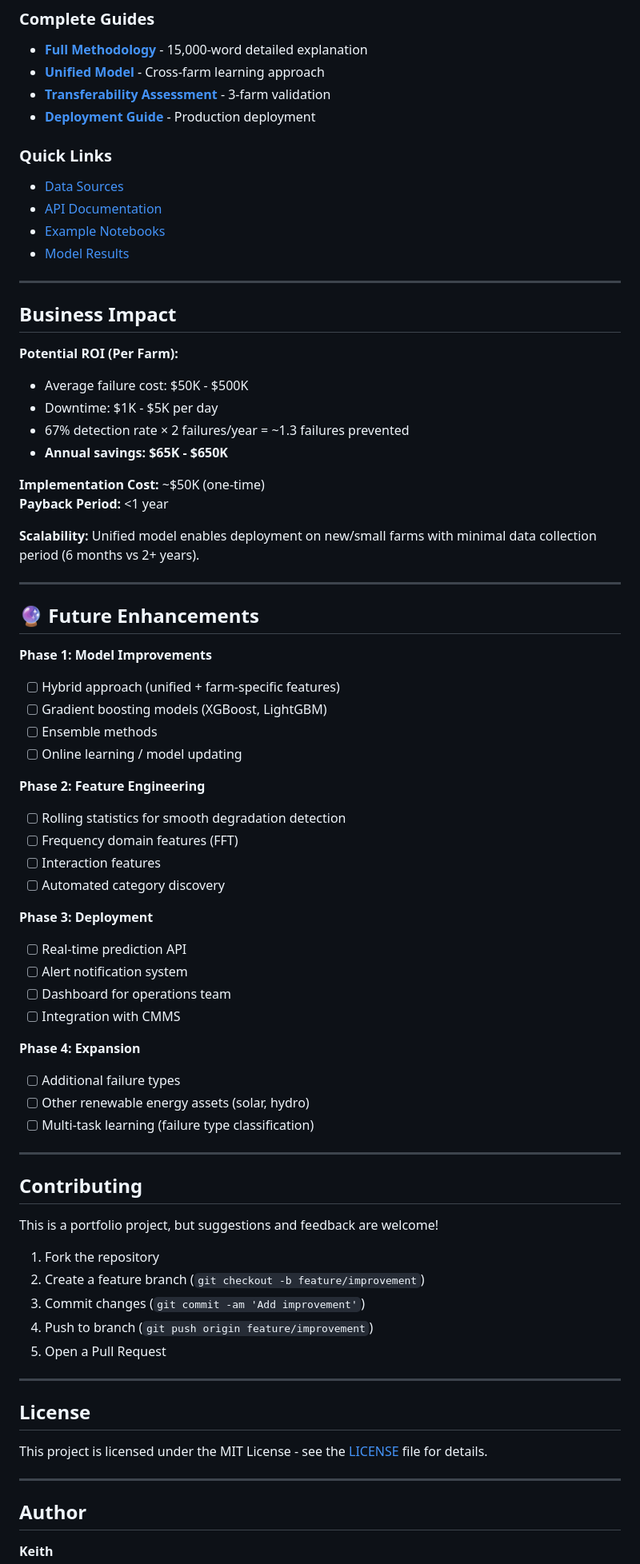
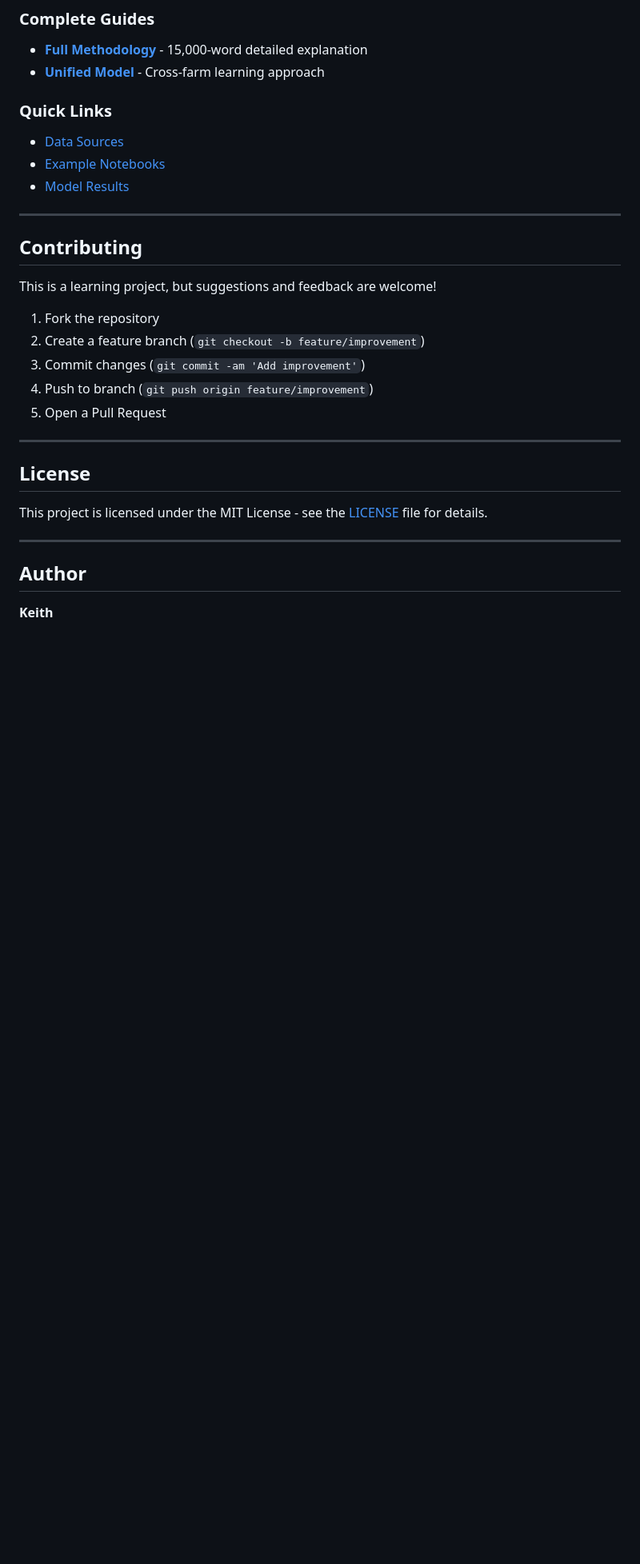
Before and after one commit to keithcockerham/Wind_Farm, a Markdown page: README.md, the part around one of its changes. Shown at 80% size. GitHub-like rendering; blank space fills up the shorter version.

```diff
--- a/README.md
+++ b/README.md
@@ -171,63 +139,18 @@ Explore:
 
 - [**Full Methodology**](docs/methodology.md) - 15,000-word detailed explanation
 - [**Unified Model**](docs/unified_model.md) - Cross-farm learning approach
-- [**Transferability Assessment**](docs/transferability_assessment.md) - 3-farm validation
-- [**Deployment Guide**](docs/deployment_guide.md) - Production deployment
 
 ### Quick Links
 
 - [Data Sources](data/README.md)
-- [API Documentation](docs/api.md)
 - [Example Notebooks](notebooks/)
 - [Model Results](results/)
 
 ---
 
-## Business Impact
-
-**Potential ROI (Per Farm):**
-- Average failure cost: $50K - $500K
-- Downtime: $1K - $5K per day
-- 67% detection rate × 2 failures/year = ~1.3 failures prevented
-- **Annual savings: $65K - $650K**
-
-**Implementation Cost:** ~$50K (one-time)
-**Payback Period:** <1 year
-
-**Scalability:** Unified model enables deployment on new/small farms with minimal data collection period (6 months vs 2+ years).
-
----
-
-## 🔮 Future Enhancements
-
-**Phase 1: Model Improvements**
-- [ ] Hybrid approach (unified + farm-specific features)
-- [ ] Gradient boosting models (XGBoost, LightGBM)
-- [ ] Ensemble methods
-- [ ] Online learning / model updating
-
-**Phase 2: Feature Engineering**
-- [ ] Rolling statistics for smooth degradation detection
-- [ ] Frequency domain features (FFT)
-- [ ] Interaction features
-- [ ] Automated category discovery
-
-**Phase 3: Deployment**
-- [ ] Real-time prediction API
-- [ ] Alert notification system
-- [ ] Dashboard for operations team
-- [ ] Integration with CMMS
-
-**Phase 4: Expansion**
-- [ ] Additional failure types
-- [ ] Other renewable energy assets (solar, hydro)
-- [ ] Multi-task learning (failure type classification)
-
----
-
 ## Contributing
 
-This is a portfolio project, but suggestions and feedback are welcome!
+This is a learning project, but suggestions and feedback are welcome!
 
 1. Fork the repository
 2. Create a feature branch (`git checkout -b feature/improvement`)
```
Also changed, not shown: other parts of README.md (+2 -34 lines).
